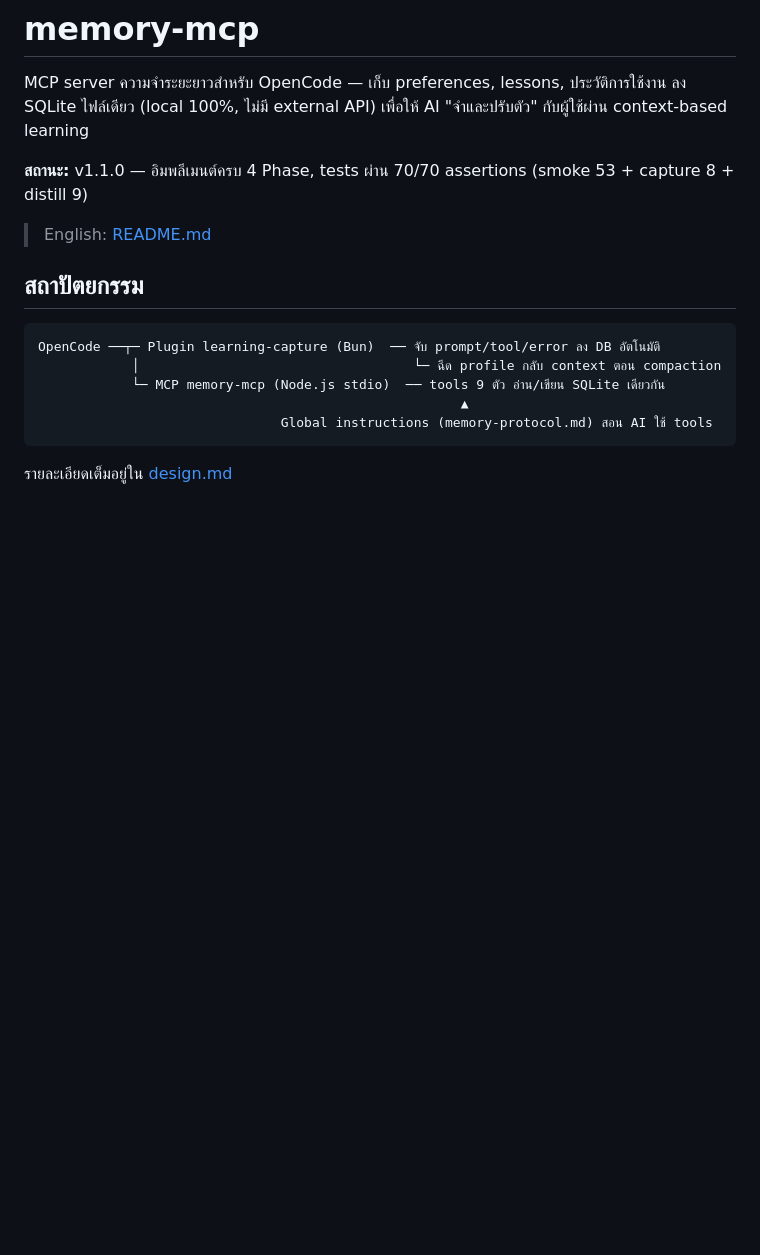
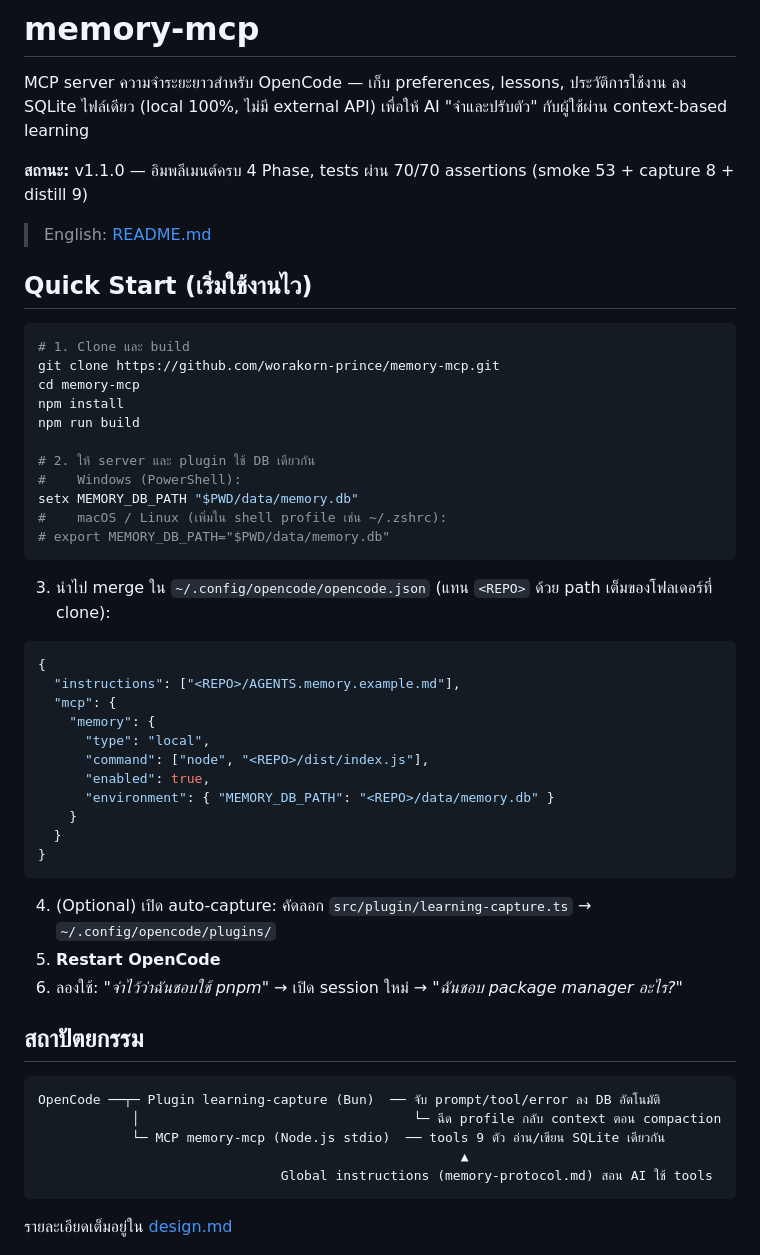
Before and after one commit to worakorn-prince/th-memory-mcp, a Markdown page: README.th.md, the part around the change. Drawn GitHub-style; blank space fills up the shorter version.

Commit message:
docs: add Quick Start (git clone + 6-step install) to EN/TH READMEs

````diff
--- a/README.th.md
+++ b/README.th.md
@@ -5,6 +5,42 @@ MCP server ความจำระยะยาวสำหรับ OpenCode
 **สถานะ:** v1.1.0 — อิมพลีเมนต์ครบ 4 Phase, tests ผ่าน 70/70 assertions (smoke 53 + capture 8 + distill 9)
 
 > English: [README.md](README.md)
+
+## Quick Start (เริ่มใช้งานไว)
+
+```bash
+# 1. Clone และ build
+git clone https://github.com/worakorn-prince/memory-mcp.git
+cd memory-mcp
+npm install
+npm run build
+
+# 2. ให้ server และ plugin ใช้ DB เดียวกัน
+#    Windows (PowerShell):
+setx MEMORY_DB_PATH "$PWD/data/memory.db"
+#    macOS / Linux (เพิ่มใน shell profile เช่น ~/.zshrc):
+# export MEMORY_DB_PATH="$PWD/data/memory.db"
+```
+
+3. นำไป merge ใน `~/.config/opencode/opencode.json` (แทน `<REPO>` ด้วย path เต็มของโฟลเดอร์ที่ clone):
+
+```json
+{
+  "instructions": ["<REPO>/AGENTS.memory.example.md"],
+  "mcp": {
+    "memory": {
+      "type": "local",
+      "command": ["node", "<REPO>/dist/index.js"],
+      "enabled": true,
+      "environment": { "MEMORY_DB_PATH": "<REPO>/data/memory.db" }
+    }
+  }
+}
+```
+
+4. (Optional) เปิด auto-capture: คัดลอก `src/plugin/learning-capture.ts` → `~/.config/opencode/plugins/`
+5. **Restart OpenCode**
+6. ลองใช้: *"จำไว้ว่าฉันชอบใช้ pnpm"* → เปิด session ใหม่ → *"ฉันชอบ package manager อะไร?"*
 
 ## สถาปัตยกรรม
 
````
Also changed, not shown: README.md (+36 -0 lines).
